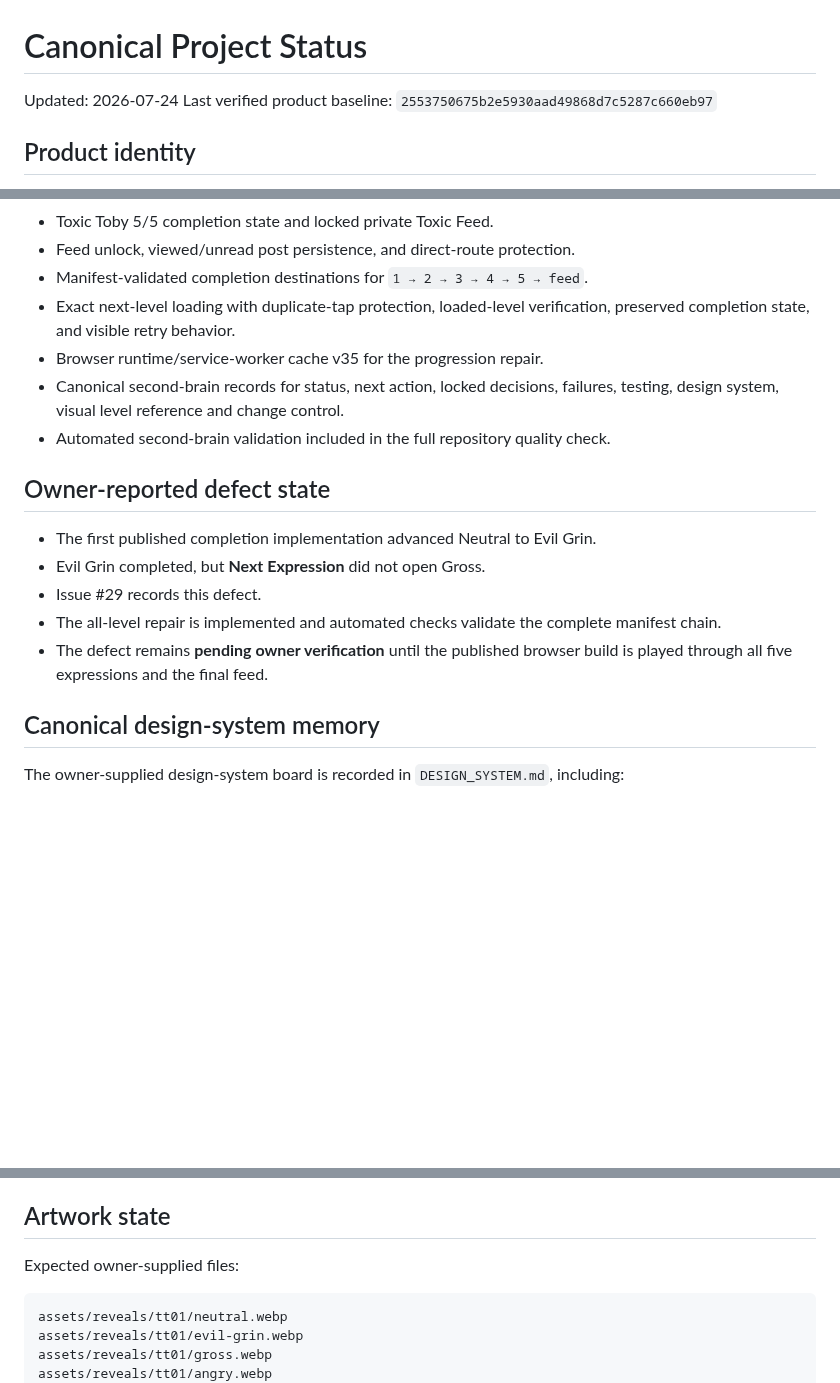
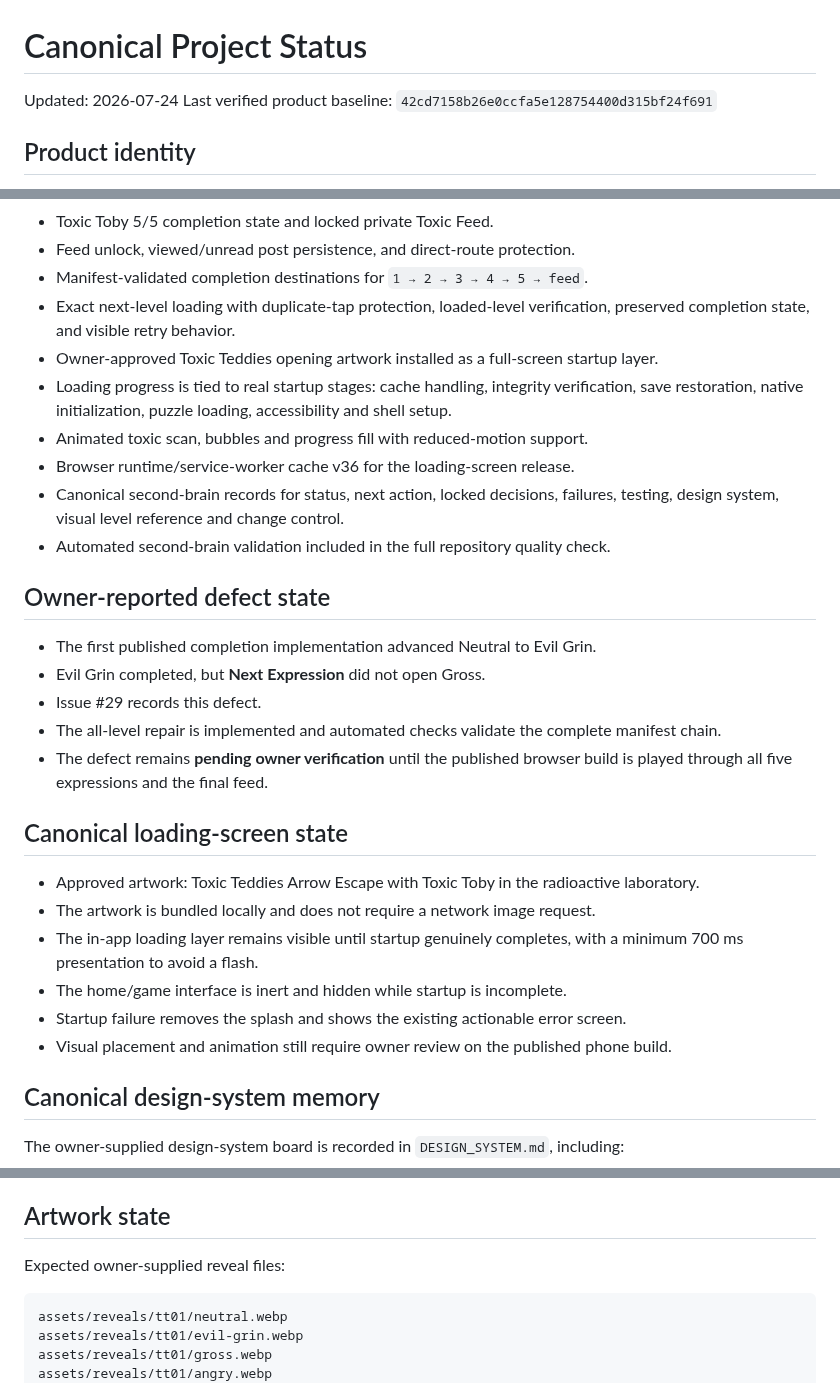
Before and after one commit to COG-tech/toxic-teddies-face-trails, a Markdown page: docs/second-brain/STATUS.md, 3 parts joined by grey strips. Rendered like a GitHub page; blank space fills up the shorter version.

Commit message:
Record approved animated startup screen in second brain

````diff
--- a/docs/second-brain/STATUS.md
+++ b/docs/second-brain/STATUS.md
@@ -1,7 +1,7 @@
 # Canonical Project Status
 
 Updated: 2026-07-24
-Last verified product baseline: `2553750675b2e5930aad49868d7c5287c660eb97`
+Last verified product baseline: `42cd7158b26e0ccfa5e128754400d315bf24f691`
 
 ## Product identity
 
@@ -28,7 +28,10 @@ Last verified product baseline: `2553750675b2e5930aad49868d7c5287c660eb97`
 - Feed unlock, viewed/unread post persistence, and direct-route protection.
 - Manifest-validated completion destinations for `1 → 2 → 3 → 4 → 5 → feed`.
 - Exact next-level loading with duplicate-tap protection, loaded-level verification, preserved completion state, and visible retry behavior.
-- Browser runtime/service-worker cache v35 for the progression repair.
+- Owner-approved Toxic Teddies opening artwork installed as a full-screen startup layer.
+- Loading progress is tied to real startup stages: cache handling, integrity verification, save restoration, native initialization, puzzle loading, accessibility and shell setup.
+- Animated toxic scan, bubbles and progress fill with reduced-motion support.
+- Browser runtime/service-worker cache v36 for the loading-screen release.
 - Canonical second-brain records for status, next action, locked decisions, failures, testing, design system, visual level reference and change control.
 - Automated second-brain validation included in the full repository quality check.
 
@@ -39,6 +42,15 @@ Last verified product baseline: `2553750675b2e5930aad49868d7c5287c660eb97`
 - Issue #29 records this defect.
 - The all-level repair is implemented and automated checks validate the complete manifest chain.
 - The defect remains **pending owner verification** until the published browser build is played through all five expressions and the final feed.
+
+## Canonical loading-screen state
+
+- Approved artwork: Toxic Teddies Arrow Escape with Toxic Toby in the radioactive laboratory.
+- The artwork is bundled locally and does not require a network image request.
+- The in-app loading layer remains visible until startup genuinely completes, with a minimum 700 ms presentation to avoid a flash.
+- The home/game interface is inert and hidden while startup is incomplete.
+- Startup failure removes the splash and shows the existing actionable error screen.
+- Visual placement and animation still require owner review on the published phone build.
 
 ## Canonical design-system memory
 
@@ -74,7 +87,7 @@ The owner-supplied design-system board is recorded in `DESIGN_SYSTEM.md`, includ
 
 ## Artwork state
 
-Expected owner-supplied files:
+Expected owner-supplied reveal files:
 
 ```text
 assets/reveals/tt01/neutral.webp
````
Also changed, not shown: other parts of docs/second-brain/STATUS.md (+1 -0 lines).
